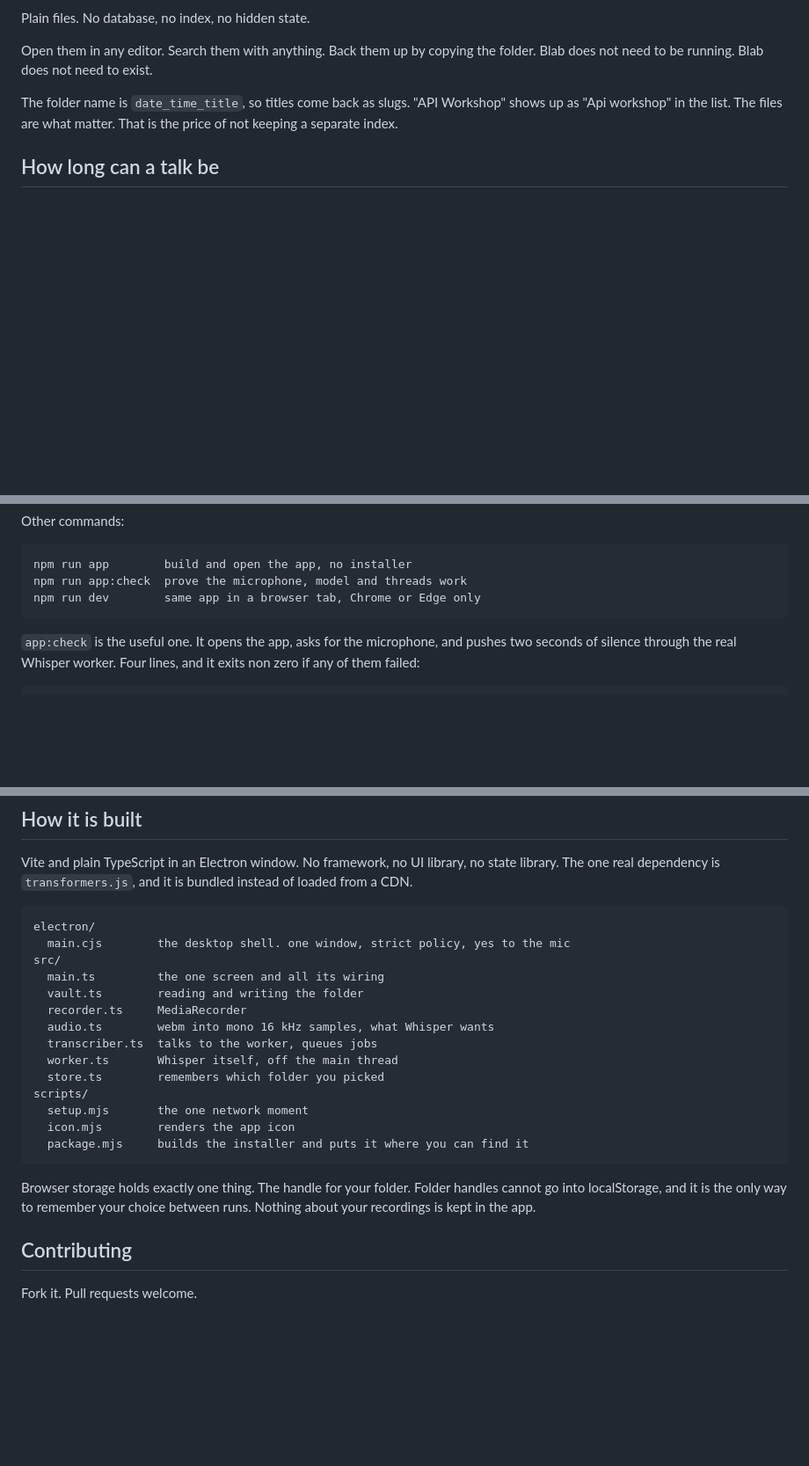
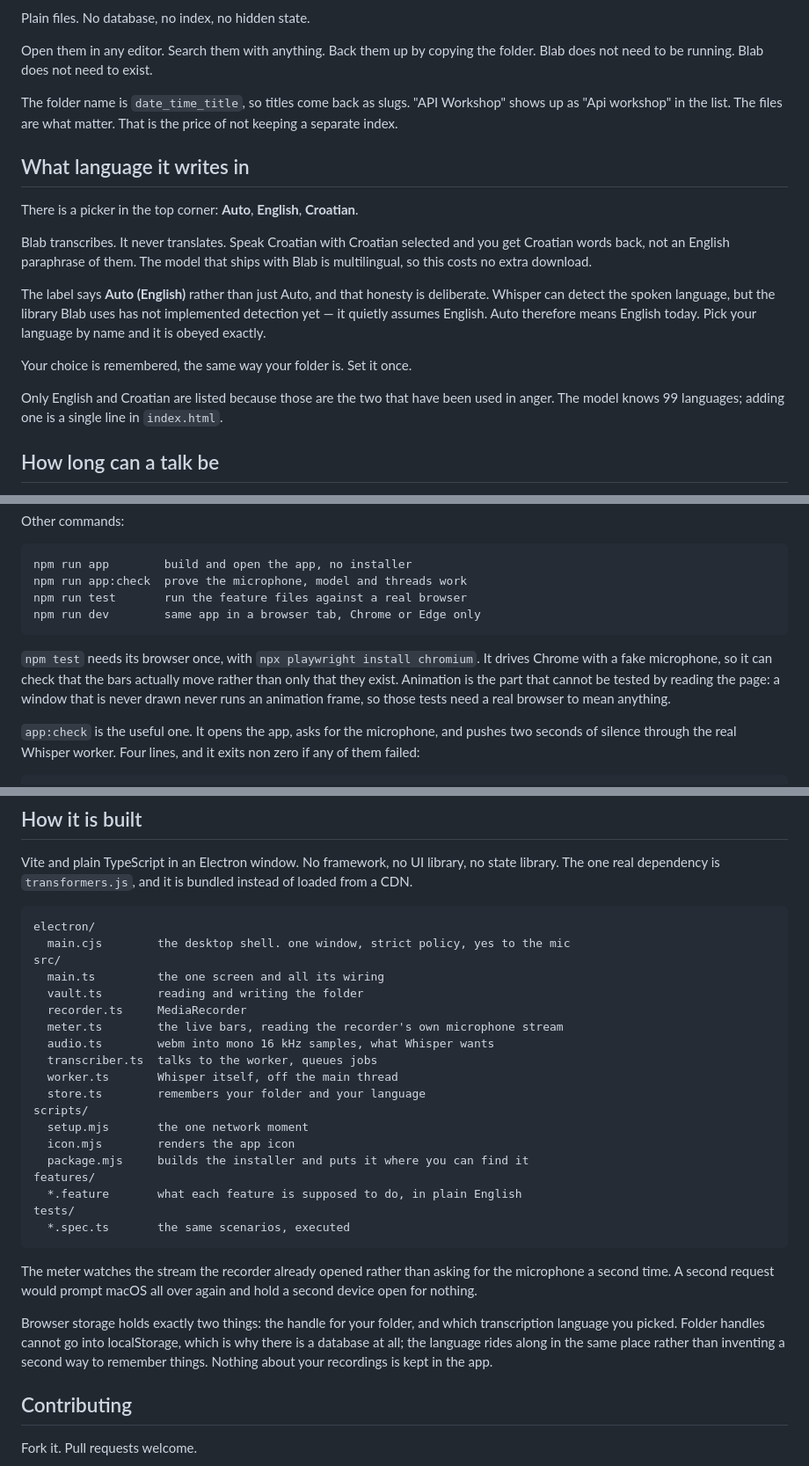
Before and after one commit to jurecerkez-code/Blab, a Markdown page: README.md, 3 parts joined by grey strips. Shown at 88% size. GitHub-like rendering; blank space fills up the shorter version.

Commit message:
docs: cover the meter and the language picker
Both features shipped without a word in the README, and one of them needs
explaining rather than announcing: the language picker says "Auto (English)"
and a reader deserves to know why it is worded that way rather than assuming
it is a typo.

Also corrects two things that had quietly gone stale. Browser storage now
holds two things rather than one, and the download table named a version that
goes out of date every release, so it names the pattern instead.

The rest is left alone. It was already written for someone who has never seen
Blab, which is what a rewrite would have been aiming for.

Co-Authored-By: Claude Opus 5 <noreply@anthropic.com>

````diff
--- a/README.md
+++ b/README.md
@@ -91,6 +97,25 @@ folder. Blab does not need to be running. Blab does not need to exist.
 The folder name is `date_time_title`, so titles come back as slugs. "API
 Workshop" shows up as "Api workshop" in the list. The files are what matter.
 That is the price of not keeping a separate index.
+
+## What language it writes in
+
+There is a picker in the top corner: **Auto**, **English**, **Croatian**.
+
+Blab transcribes. It never translates. Speak Croatian with Croatian selected
+and you get Croatian words back, not an English paraphrase of them. The model
+that ships with Blab is multilingual, so this costs no extra download.
+
+The label says **Auto (English)** rather than just Auto, and that honesty is
+deliberate. Whisper can detect the spoken language, but the library Blab uses
+has not implemented detection yet — it quietly assumes English. Auto therefore
+means English today. Pick your language by name and it is obeyed exactly.
+
+Your choice is remembered, the same way your folder is. Set it once.
+
+Only English and Croatian are listed because those are the two that have been
+used in anger. The model knows 99 languages; adding one is a single line in
+`index.html`.
 
 ## How long can a talk be
 
@@ -153,8 +178,15 @@ Other commands:
 ```
 npm run app        build and open the app, no installer
 npm run app:check  prove the microphone, model and threads work
+npm run test       run the feature files against a real browser
 npm run dev        same app in a browser tab, Chrome or Edge only
 ```
+
+`npm test` needs its browser once, with `npx playwright install chromium`. It
+drives Chrome with a fake microphone, so it can check that the bars actually
+move rather than only that they exist. Animation is the part that cannot be
+tested by reading the page: a window that is never drawn never runs an
+animation frame, so those tests need a real browser to mean anything.
 
 `app:check` is the useful one. It opens the app, asks for the microphone, and
 pushes two seconds of silence through the real Whisper worker. Four lines, and
@@ -210,19 +242,30 @@ src/
   main.ts         the one screen and all its wiring
   vault.ts        reading and writing the folder
   recorder.ts     MediaRecorder
+  meter.ts        the live bars, reading the recorder's own microphone stream
   audio.ts        webm into mono 16 kHz samples, what Whisper wants
   transcriber.ts  talks to the worker, queues jobs
   worker.ts       Whisper itself, off the main thread
-  store.ts        remembers which folder you picked
+  store.ts        remembers your folder and your language
 scripts/
   setup.mjs       the one network moment
   icon.mjs        renders the app icon
   package.mjs     builds the installer and puts it where you can find it
+features/
+  *.feature       what each feature is supposed to do, in plain English
+tests/
+  *.spec.ts       the same scenarios, executed
 ```
 
-Browser storage holds exactly one thing. The handle for your folder. Folder
-handles cannot go into localStorage, and it is the only way to remember your
-choice between runs. Nothing about your recordings is kept in the app.
+The meter watches the stream the recorder already opened rather than asking for
+the microphone a second time. A second request would prompt macOS all over
+again and hold a second device open for nothing.
+
+Browser storage holds exactly two things: the handle for your folder, and which
+transcription language you picked. Folder handles cannot go into localStorage,
+which is why there is a database at all; the language rides along in the same
+place rather than inventing a second way to remember things. Nothing about your
+recordings is kept in the app.
 
 ## Contributing
 
````
Also changed, not shown: other parts of README.md (+8 -2 lines).
